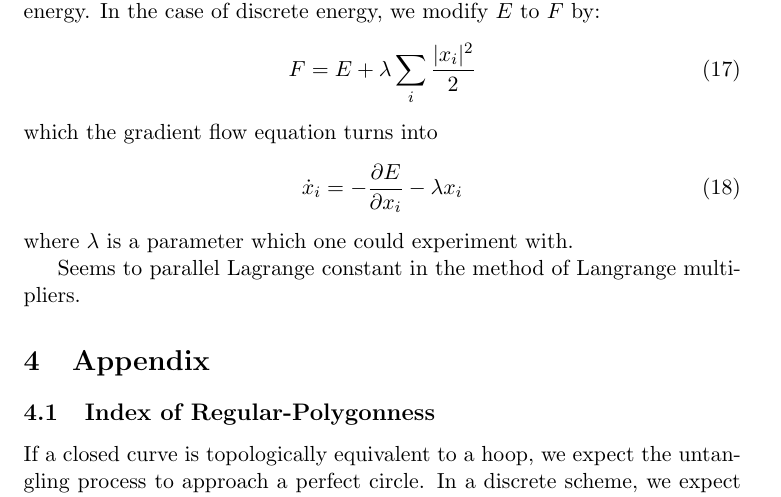
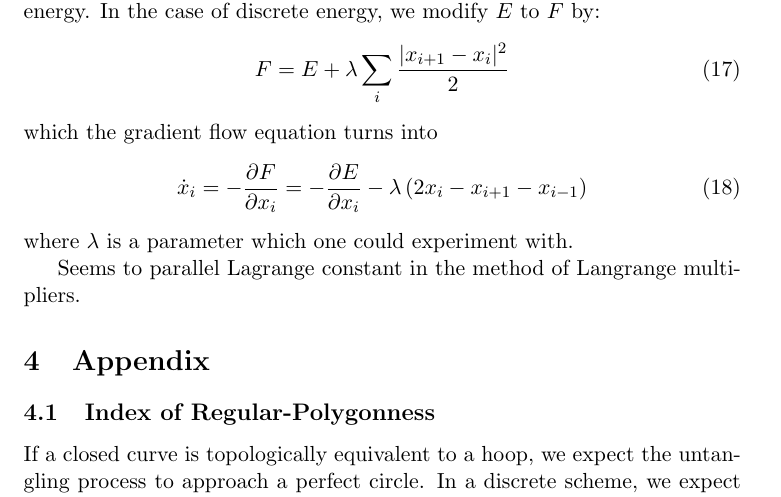
Before and after one commit to pauljoohyunkim/partC_Dissertation, a LaTeX CV (Notes/TexNotes/CurveRepulsion1/CurveRepulsion1.tex): part of page 5 of 5, cut so that both start at the same text. Compiled offline with pdfLaTeX.

Commit message:
Length Constraint

```diff
--- a/Notes/TexNotes/CurveRepulsion1/CurveRepulsion1.tex
+++ b/Notes/TexNotes/CurveRepulsion1/CurveRepulsion1.tex
@@ -200,11 +200,11 @@ There is a risk that the curve might keep expanding in order to minimize the ene
 To mitigate that, we put an additional ``penalty'' for the length to the energy.
 In the case of discrete energy, we modify $E$ to $F$ by:
 \begin{equation}
-    F = E + \lambda \sum_i \frac{|x_i|^2}{2}
+    F = E + \lambda \sum_i \frac{|x_{i+1} - x_i|^2}{2}
 \end{equation}
 which the gradient flow equation turns into
 \begin{equation}
-    \dot{x}_i =  - \frac{\partial E}{\partial x_i} - \lambda x_i
+    \dot{x}_i = - \frac{\partial F}{\partial x_i} =  - \frac{\partial E}{\partial x_i} - \lambda \left( 2 x_i - x_{i+1} - x_{i-1} \right)
 \end{equation}
 where $\lambda$ is a parameter which one could experiment with.
 
```
Also changed, not shown: Notes/TexNotes/CurveRepulsion1/CurveRepulsion1.pdf.
